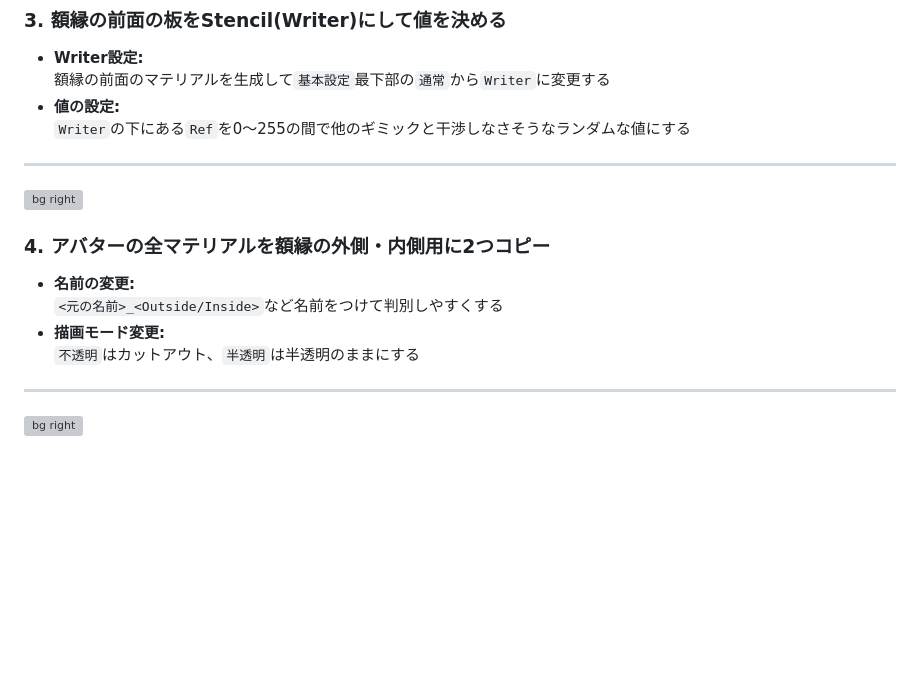
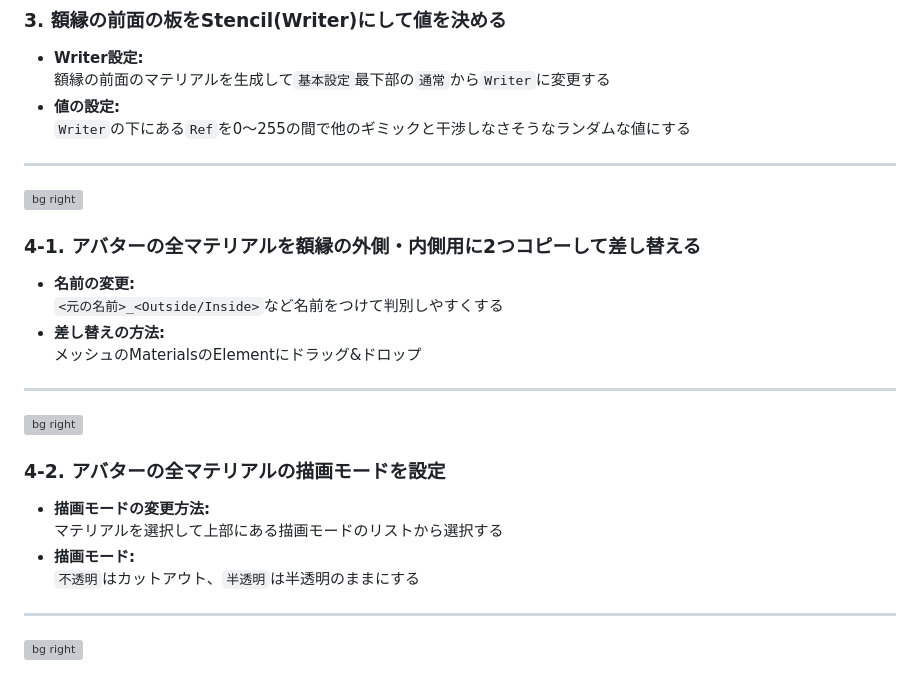
Before and after one commit to nekobox-dev/UniMagic-6_Slide, a Markdown page: slide.md, the part around the change printed below. Rendered like a GitHub page; blank space fills up the shorter version; grey boxes are pictures that could not be loaded.

Commit message:
feat: more descriptions material settings

```diff
--- a/slide.md
+++ b/slide.md
@@ -460,7 +460,17 @@ Writer越しに見たときにRefの値が同じなら表示 (Equal)
 
-### 4. アバターの全マテリアルを額縁の外側・内側用に2つコピー
+### 4-1. アバターの全マテリアルを額縁の外側・内側用に2つコピーして差し替える
 - **名前の変更:** <br>`<元の名前>_<Outside/Inside>`など名前をつけて判別しやすくする
-- **描画モード変更:** <br>`不透明`はカットアウト、`半透明`は半透明のままにする
+- **差し替えの方法:** <br>メッシュのMaterialsのElementにドラッグ&ドロップ
+
+---
+
+<!-- _class: bg changed -->
+
+![bg right](./images/6_4_2.gif)
+
+### 4-2. アバターの全マテリアルの描画モードを設定
+- **描画モードの変更方法:** <br>マテリアルを選択して上部にある描画モードのリストから選択する
+- **描画モード:** <br>`不透明`はカットアウト、`半透明`は半透明のままにする
 
 ---
 
```
Also changed, not shown: other parts of slide.md (+1 -1 lines).
